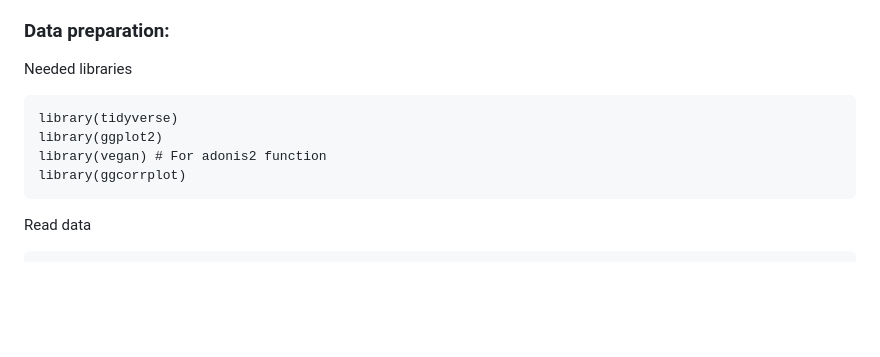
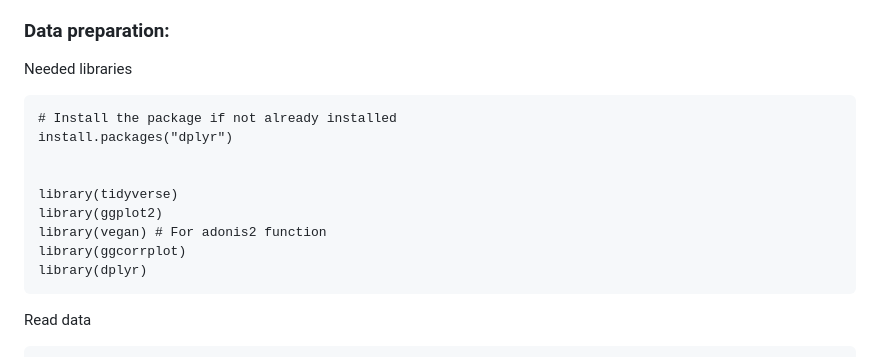
Before and after one commit to flvossen/data-project-group-19, a Markdown page: README.md, the part around the change. GitHub-like rendering; blank space fills up the shorter version.

````diff
--- a/README.md
+++ b/README.md
@@ -367,10 +367,15 @@ The effect size indicates that the group classification ("IBD" vs "non-IBD") sig
 
 Needed libraries
 ```{r}
+# Install the package if not already installed
+install.packages("dplyr")
+
+
 library(tidyverse)
 library(ggplot2)
 library(vegan) # For adonis2 function
 library(ggcorrplot)
+library(dplyr)
 ```
 
 Read data
````
